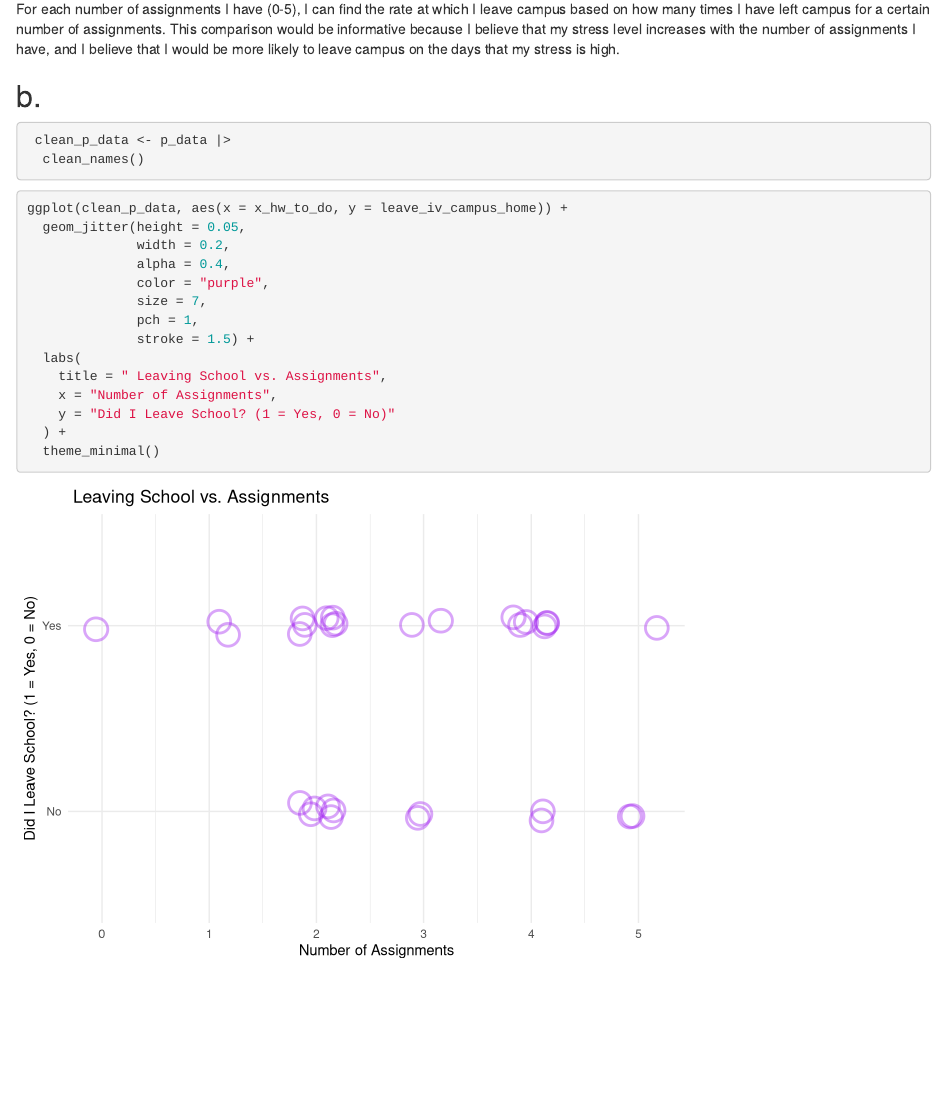
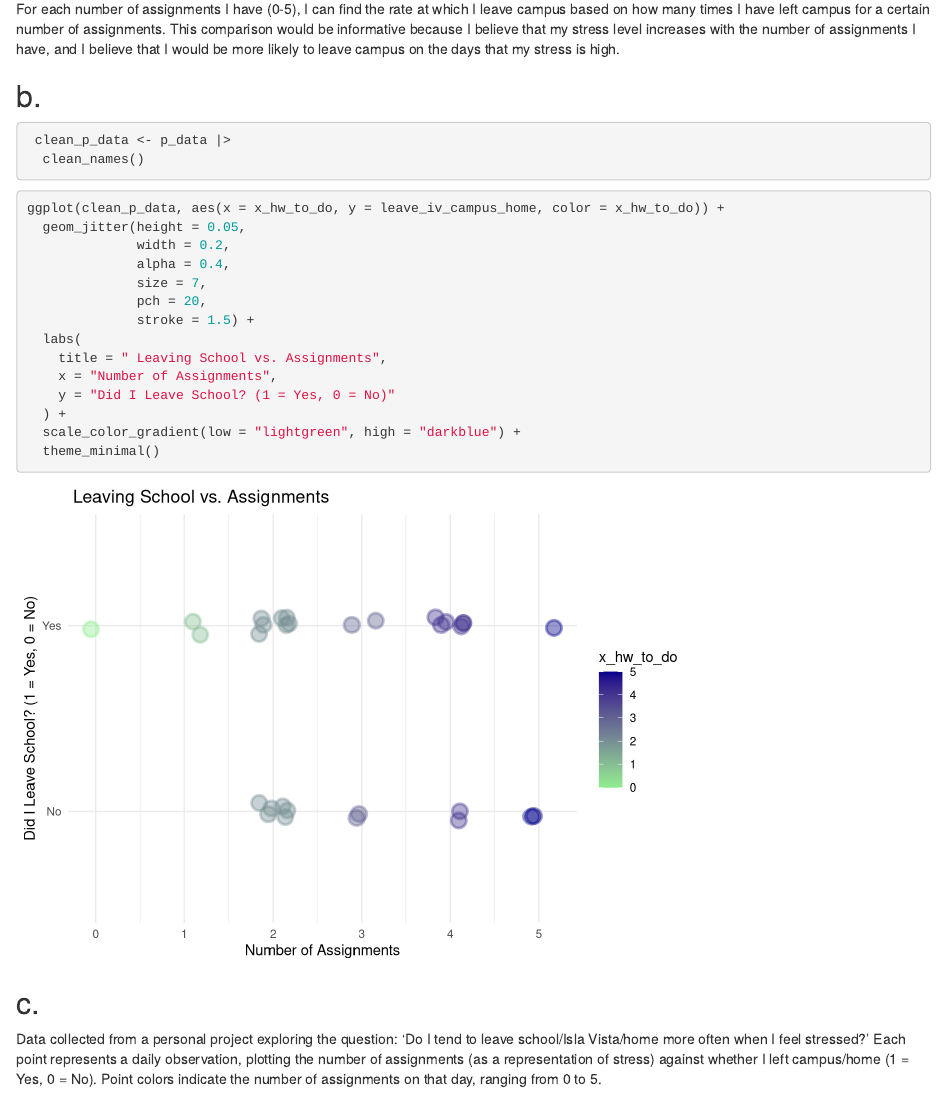
Before and after one commit to misssammwoods04/ENVS_193DS_homework-03, an R Markdown document (code/ENVST193DS_HW3.Rmd): the page in a window 1100 px wide, from 880 px down. Rendered offline with R 4.5, knitr and Pandoc, with nearby package versions; code that draws random numbers runs with fixed seeds of ours; column names are cleaned by a stand-in for the janitor package.

Commit message:
final (?) representation of personal data with caption

````diff
--- a/code/ENVST193DS_HW3.Rmd
+++ b/code/ENVST193DS_HW3.Rmd
@@ -33,19 +33,23 @@ For each number of assignments I have (0-5), I can find the rate at which I leav
 
 ```{r}
 
-ggplot(clean_p_data, aes(x = x_hw_to_do, y = leave_iv_campus_home)) +
+ggplot(clean_p_data, aes(x = x_hw_to_do, y = leave_iv_campus_home, color = x_hw_to_do)) +
   geom_jitter(height = 0.05,
               width = 0.2,
               alpha = 0.4,
-              color = "purple",
               size = 7,
-              pch = 1,
+              pch = 20,
               stroke = 1.5) +
   labs(
     title = " Leaving School vs. Assignments",
     x = "Number of Assignments",
     y = "Did I Leave School? (1 = Yes, 0 = No)"
   ) +
+  scale_color_gradient(low = "lightgreen", high = "darkblue") +
   theme_minimal()
 
 ```
+
+## c.
+
+Data collected from a personal project exploring the question: 'Do I tend to leave school/Isla Vista/home more often when I feel stressed?' Each point represents a daily observation, plotting the number of assignments (as a representation of stress) against whether I left campus/home (1 = Yes, 0 = No). Point colors indicate the number of assignments on that day, ranging from 0 to 5.
````
